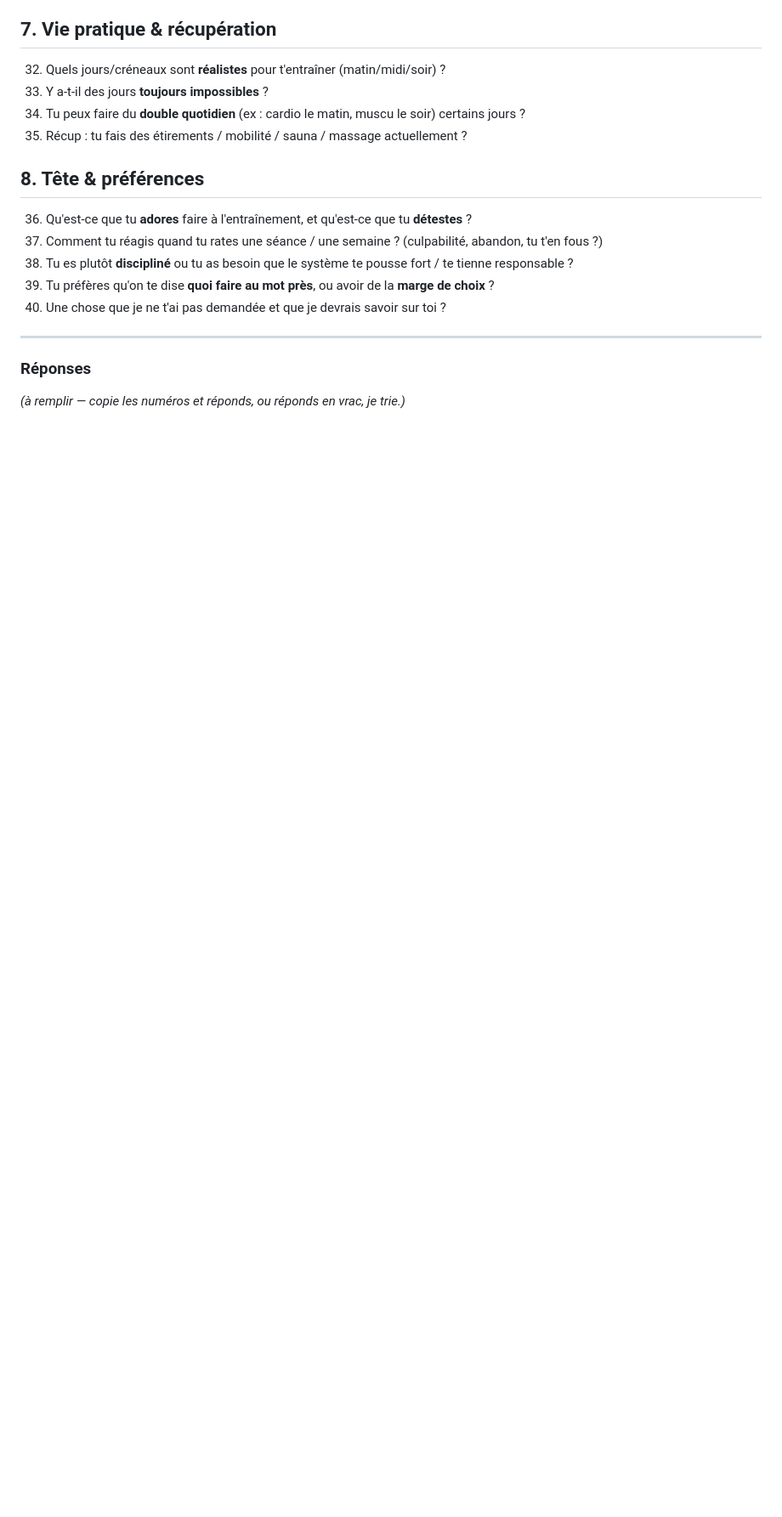
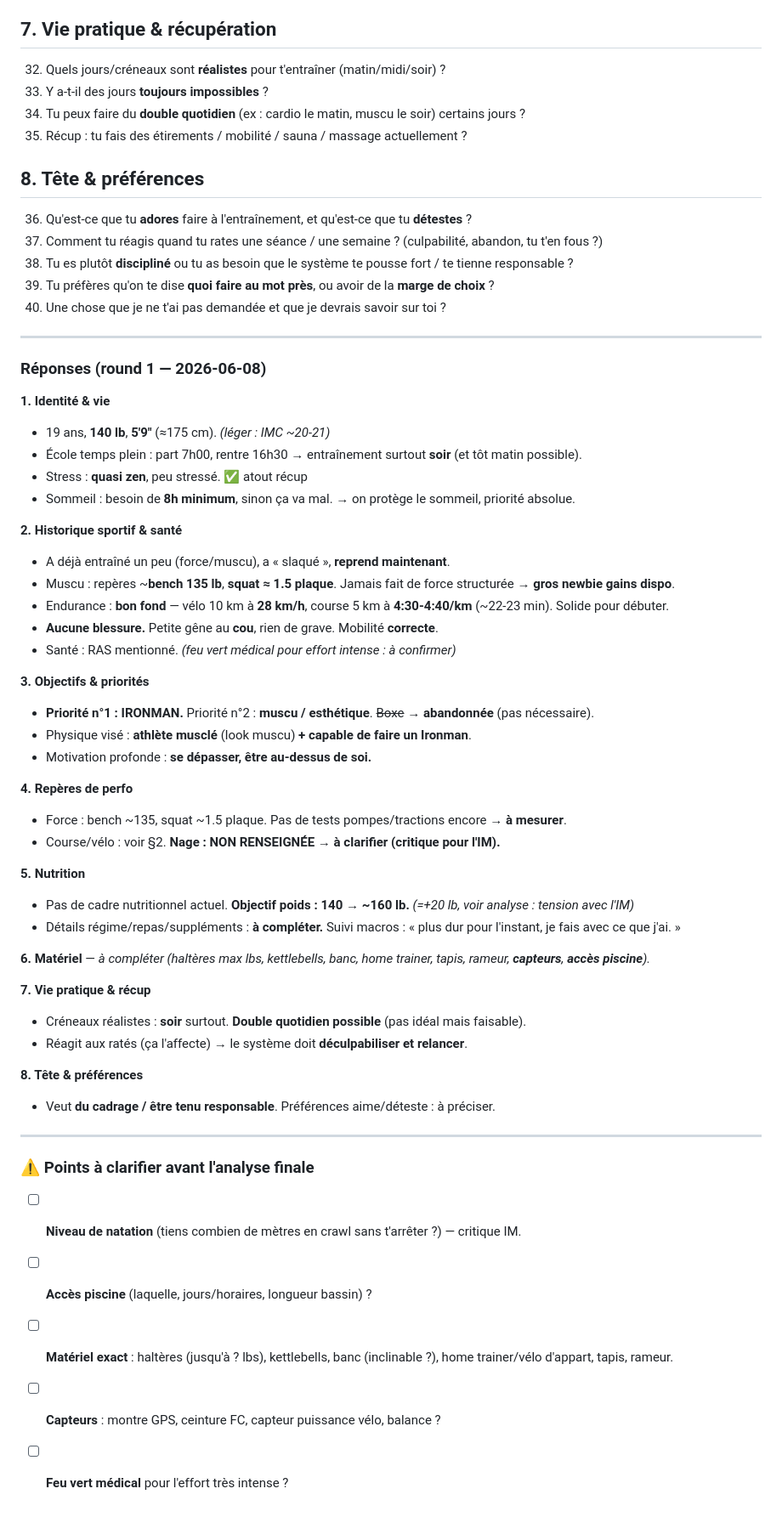
Before and after one commit to TheProdige/Training-program-iron-man, a Markdown page: docs/INTAKE.md, the part around the change. Shown at 85% size. Drawn GitHub-style; blank space fills up the shorter version.

Commit message:
Consigne les réponses d'intake (round 1) + points à clarifier

```diff
--- a/docs/INTAKE.md
+++ b/docs/INTAKE.md
@@ -64,6 +64,48 @@
 
 ---
 
-### Réponses
+### Réponses (round 1 — 2026-06-08)
 
-_(à remplir — copie les numéros et réponds, ou réponds en vrac, je trie.)_
+**1. Identité & vie**
+- 19 ans, **140 lb**, **5'9"** (≈175 cm). _(léger : IMC ~20-21)_
+- École temps plein : part 7h00, rentre 16h30 → entraînement surtout **soir** (et tôt matin possible).
+- Stress : **quasi zen**, peu stressé. ✅ atout récup
+- Sommeil : besoin de **8h minimum**, sinon ça va mal. → on protège le sommeil, priorité absolue.
+
+**2. Historique sportif & santé**
+- A déjà entraîné un peu (force/muscu), a « slaqué », **reprend maintenant**.
+- Muscu : repères ~**bench 135 lb**, **squat ≈ 1.5 plaque**. Jamais fait de force structurée → **gros newbie gains dispo**.
+- Endurance : **bon fond** — vélo 10 km à **28 km/h**, course 5 km à **4:30-4:40/km** (~22-23 min). Solide pour débuter.
+- **Aucune blessure.** Petite gêne au **cou**, rien de grave. Mobilité **correcte**.
+- Santé : RAS mentionné. _(feu vert médical pour effort intense : à confirmer)_
+
+**3. Objectifs & priorités**
+- **Priorité n°1 : IRONMAN.** Priorité n°2 : **muscu / esthétique**. ~~Boxe~~ → **abandonnée** (pas nécessaire).
+- Physique visé : **athlète musclé** (look muscu) **+ capable de faire un Ironman**.
+- Motivation profonde : **se dépasser, être au-dessus de soi.**
+
+**4. Repères de perfo**
+- Force : bench ~135, squat ~1.5 plaque. Pas de tests pompes/tractions encore → **à mesurer**.
+- Course/vélo : voir §2. **Nage : NON RENSEIGNÉE → à clarifier (critique pour l'IM).**
+
+**5. Nutrition**
+- Pas de cadre nutritionnel actuel. **Objectif poids : 140 → ~160 lb.** _(=+20 lb, voir analyse : tension avec l'IM)_
+- Détails régime/repas/suppléments : **à compléter.** Suivi macros : « plus dur pour l'instant, je fais avec ce que j'ai. »
+
+**6. Matériel** — _à compléter (haltères max lbs, kettlebells, banc, home trainer, tapis, rameur, **capteurs**, **accès piscine**)._
+
+**7. Vie pratique & récup**
+- Créneaux réalistes : **soir** surtout. **Double quotidien possible** (pas idéal mais faisable).
+- Réagit aux ratés (ça l'affecte) → le système doit **déculpabiliser et relancer**.
+
+**8. Tête & préférences**
+- Veut **du cadrage / être tenu responsable**. Préférences aime/déteste : à préciser.
+
+---
+
+### ⚠️ Points à clarifier avant l'analyse finale
+- [ ] **Niveau de natation** (tiens combien de mètres en crawl sans t'arrêter ?) — critique IM.
+- [ ] **Accès piscine** (laquelle, jours/horaires, longueur bassin) ?
+- [ ] **Matériel exact** : haltères (jusqu'à ? lbs), kettlebells, banc (inclinable ?), home trainer/vélo d'appart, tapis, rameur.
+- [ ] **Capteurs** : montre GPS, ceinture FC, capteur puissance vélo, balance ?
+- [ ] **Feu vert médical** pour l'effort très intense ?
```
